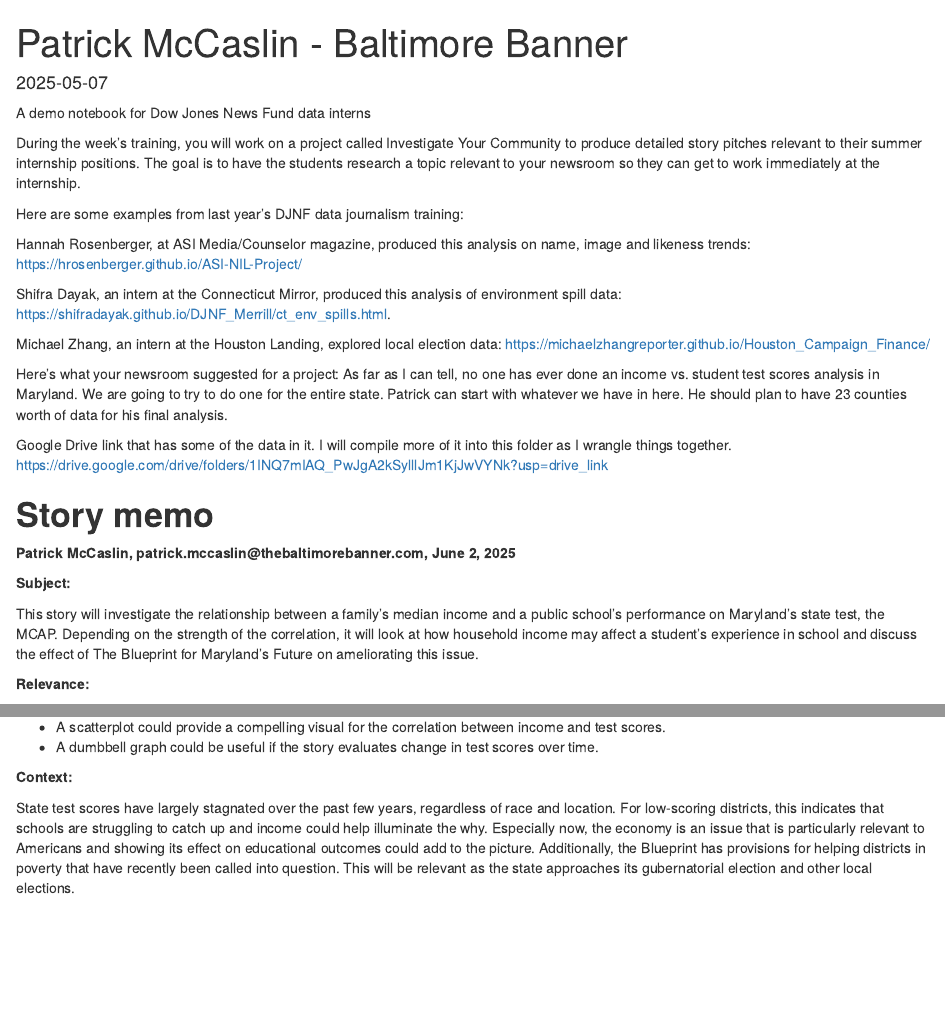
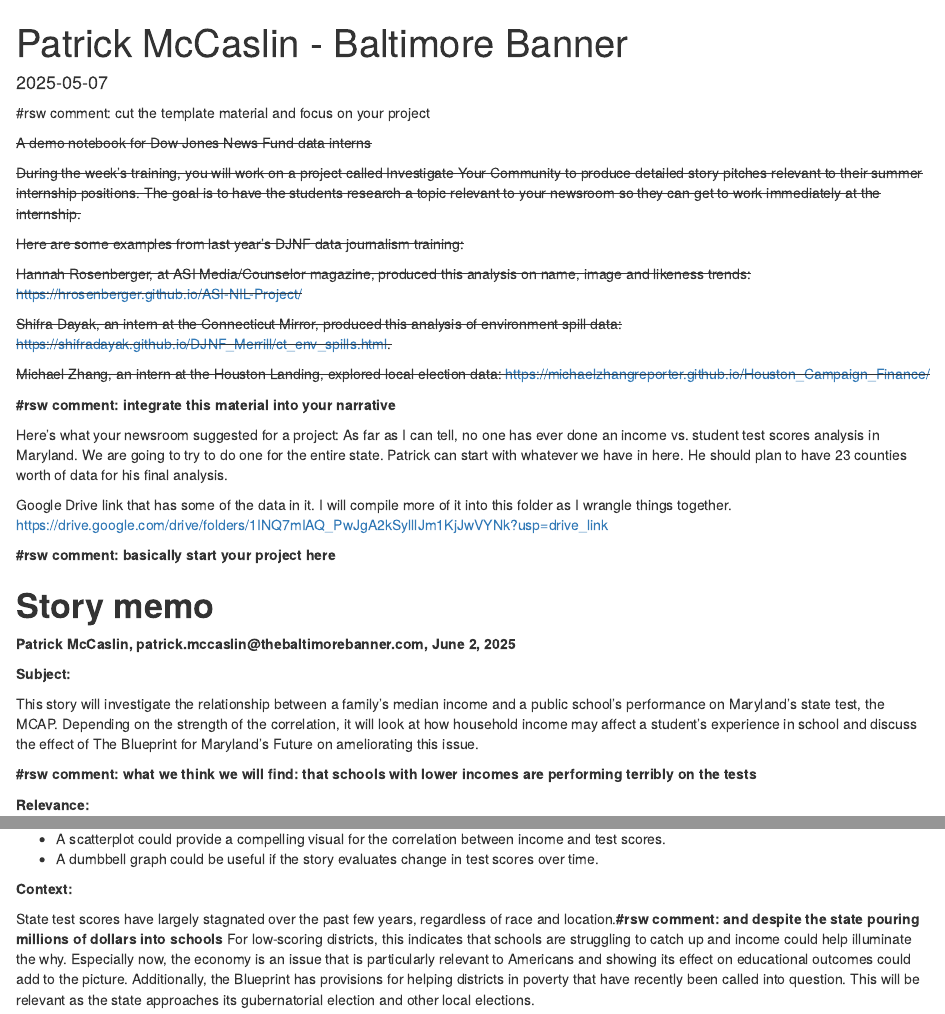
Before and after one commit to djnf-data-2025/patrick-mccaslin, an R Markdown document (docs/index.rmd): the page in a window 1100 px wide, from its top, and a second part further down, joined at a grey line. Rendered offline with R 4.5, knitr and Pandoc, with nearby package versions; some code elsewhere in the file could not run offline.

Commit message:
wells comments

```diff
--- a/docs/index.rmd
+++ b/docs/index.rmd
@@ -4,21 +4,27 @@
 date: "2025-05-07"
 ---
 
-A demo notebook for Dow Jones News Fund data interns
+#rsw comment: cut the template material and focus on your project
 
-During the week’s training, you will work on a project called Investigate Your Community to produce detailed story pitches relevant to their summer internship positions. The goal is to have the students research a topic relevant to your newsroom so they can get to work immediately at the internship.
+~~A demo notebook for Dow Jones News Fund data interns~~
 
-Here are some examples from last year’s DJNF data journalism training:
+~~During the week’s training, you will work on a project called Investigate Your Community to produce detailed story pitches relevant to their summer internship positions. The goal is to have the students research a topic relevant to your newsroom so they can get to work immediately at the internship.~~
 
-Hannah Rosenberger, at ASI Media/Counselor magazine, produced this analysis on name, image and likeness trends: <https://hrosenberger.github.io/ASI-NIL-Project/>
+~~Here are some examples from last year’s DJNF data journalism training:~~
 
-Shifra Dayak, an intern at the Connecticut Mirror, produced this analysis of environment spill data: <https://shifradayak.github.io/DJNF_Merrill/ct_env_spills.html>.
+~~Hannah Rosenberger, at ASI Media/Counselor magazine, produced this analysis on name, image and likeness trends: <https://hrosenberger.github.io/ASI-NIL-Project/>~~
 
-Michael Zhang, an intern at the Houston Landing, explored local election data: <https://michaelzhangreporter.github.io/Houston_Campaign_Finance/>
+~~Shifra Dayak, an intern at the Connecticut Mirror, produced this analysis of environment spill data: <https://shifradayak.github.io/DJNF_Merrill/ct_env_spills.html>.~~
+
+~~Michael Zhang, an intern at the Houston Landing, explored local election data: <https://michaelzhangreporter.github.io/Houston_Campaign_Finance/>~~
+
+**#rsw comment: integrate this material into your narrative**
 
 Here's what your newsroom suggested for a project: As far as I can tell, no one has ever done an income vs. student test scores analysis in Maryland. We are going to try to do one for the entire state. Patrick can start with whatever we have in here. He should plan to have 23 counties worth of data for his final analysis.
 
 Google Drive link that has some of the data in it. I will compile more of it into this folder as I wrangle things together. <https://drive.google.com/drive/folders/1INQ7mIAQ_PwJgA2kSylllJm1KjJwVYNk?usp=drive_link>
+
+**#rsw comment: basically start your project here**
 
 # **Story memo**
 
@@ -26,7 +32,9 @@
 
 **Subject:**
 
-This story will investigate the relationship between a family's median income and a public school's performance on Maryland's state test, the MCAP. Depending on the strength of the correlation, it will look at how household income may affect a student's experience in school  and discuss the effect of The Blueprint for Maryland's Future on ameliorating this issue.
+This story will investigate the relationship between a family's median income and a public school's performance on Maryland's state test, the MCAP. Depending on the strength of the correlation, it will look at how household income may affect a student's experience in school and discuss the effect of The Blueprint for Maryland's Future on ameliorating this issue.
+
+**#rsw comment: what we think we will find: that schools with lower incomes are performing terribly on the tests**
 
 **Relevance:**
 
@@ -51,18 +59,18 @@
 
 **Surprising observations:**
 
-- A cursory review of the data indicates that some high income schools may perform abysmally and vice versa. If these are outliers, they may be interesting cases to investigate to determine how these schools differentiate themselves from others.
-- There does appear to be a correlation between income and test scores. While this is somewhat intuitive, there is little research and few articles to reflect this. Instead, the articles focus on SAT/ACT and income correlation, which has drawn scrutiny.
-- There has been criticism around news organizations drawing connections between SAT/ACT scores and household income due to the tendency to group scores and group income levels which decreases the ability to determine correlation. Focusing on school scores allows for more datapoints and better estimates.
+-   A cursory review of the data indicates that some high income schools may perform abysmally and vice versa. If these are outliers, they may be interesting cases to investigate to determine how these schools differentiate themselves from others.
+-   There does appear to be a correlation between income and test scores. While this is somewhat intuitive, there is little research and few articles to reflect this. Instead, the articles focus on SAT/ACT and income correlation, which has drawn scrutiny.
+-   There has been criticism around news organizations drawing connections between SAT/ACT scores and household income due to the tendency to group scores and group income levels which decreases the ability to determine correlation. Focusing on school scores allows for more datapoints and better estimates.
 
 **Visuals:**
 
-- A scatterplot could provide a compelling visual for the correlation between income and test scores.
-- A dumbbell graph could be useful if the story evaluates change in test scores over time.
+-   A scatterplot could provide a compelling visual for the correlation between income and test scores.
+-   A dumbbell graph could be useful if the story evaluates change in test scores over time.
 
 **Context:**
 
-State test scores have largely stagnated over the past few years, regardless of race and location. For low-scoring districts, this indicates that schools are struggling to catch up and income could help illuminate the why. Especially now, the economy is an issue that is particularly relevant to Americans and showing its effect on educational outcomes could add to the picture. Additionally, the Blueprint has provisions for helping districts in poverty that have recently been called into question. This will be relevant as the state approaches its gubernatorial election and other local elections.
+State test scores have largely stagnated over the past few years, regardless of race and location.**#rsw comment: and despite the state pouring millions of dollars into schools** For low-scoring districts, this indicates that schools are struggling to catch up and income could help illuminate the why. Especially now, the economy is an issue that is particularly relevant to Americans and showing its effect on educational outcomes could add to the picture. Additionally, the Blueprint has provisions for helping districts in poverty that have recently been called into question. This will be relevant as the state approaches its gubernatorial election and other local elections.
 
 **Next steps:**
 
```
Also changed, not shown: docs/index.rmd (12 more changed lines).
